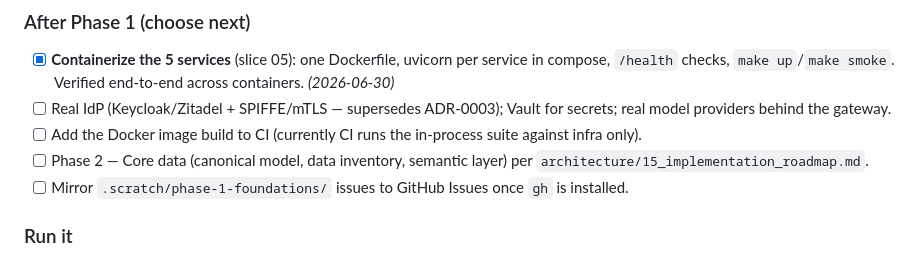
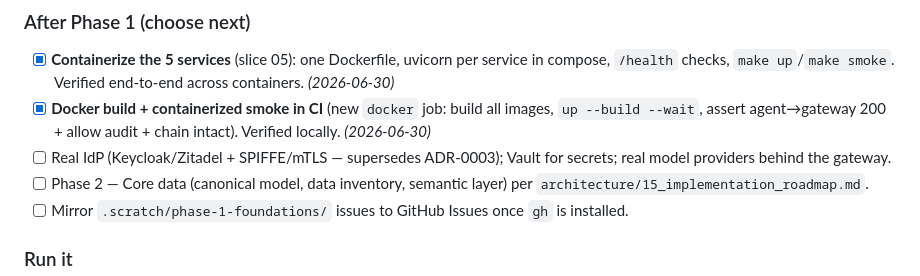
Before and after one commit to oilyrags/autonomous-business-skeleton, a Markdown page: PROJECT.md, the part around the change. Drawn GitHub-style.

Commit message:
docs: mark CI docker-build job done in tracker
Co-Authored-By: Claude Opus 4.8 <noreply@anthropic.com>

```diff
--- a/PROJECT.md
+++ b/PROJECT.md
@@ -90,8 +90,8 @@ Designing the **operating system of an AI-run business**: a reusable, domain-dri
 
 ### After Phase 1 (choose next)
 - [x] **Containerize the 5 services** (slice 05): one Dockerfile, uvicorn per service in compose, `/health` checks, `make up`/`make smoke`. Verified end-to-end across containers. *(2026-06-30)*
+- [x] **Docker build + containerized smoke in CI** (new `docker` job: build all images, `up --build --wait`, assert agent→gateway 200 + allow audit + chain intact). Verified locally. *(2026-06-30)*
 - [ ] Real IdP (Keycloak/Zitadel + SPIFFE/mTLS — supersedes ADR-0003); Vault for secrets; real model providers behind the gateway.
-- [ ] Add the Docker image build to CI (currently CI runs the in-process suite against infra only).
 - [ ] Phase 2 — Core data (canonical model, data inventory, semantic layer) per `architecture/15_implementation_roadmap.md`.
 - [ ] Mirror `.scratch/phase-1-foundations/` issues to GitHub Issues once `gh` is installed.
 
```
